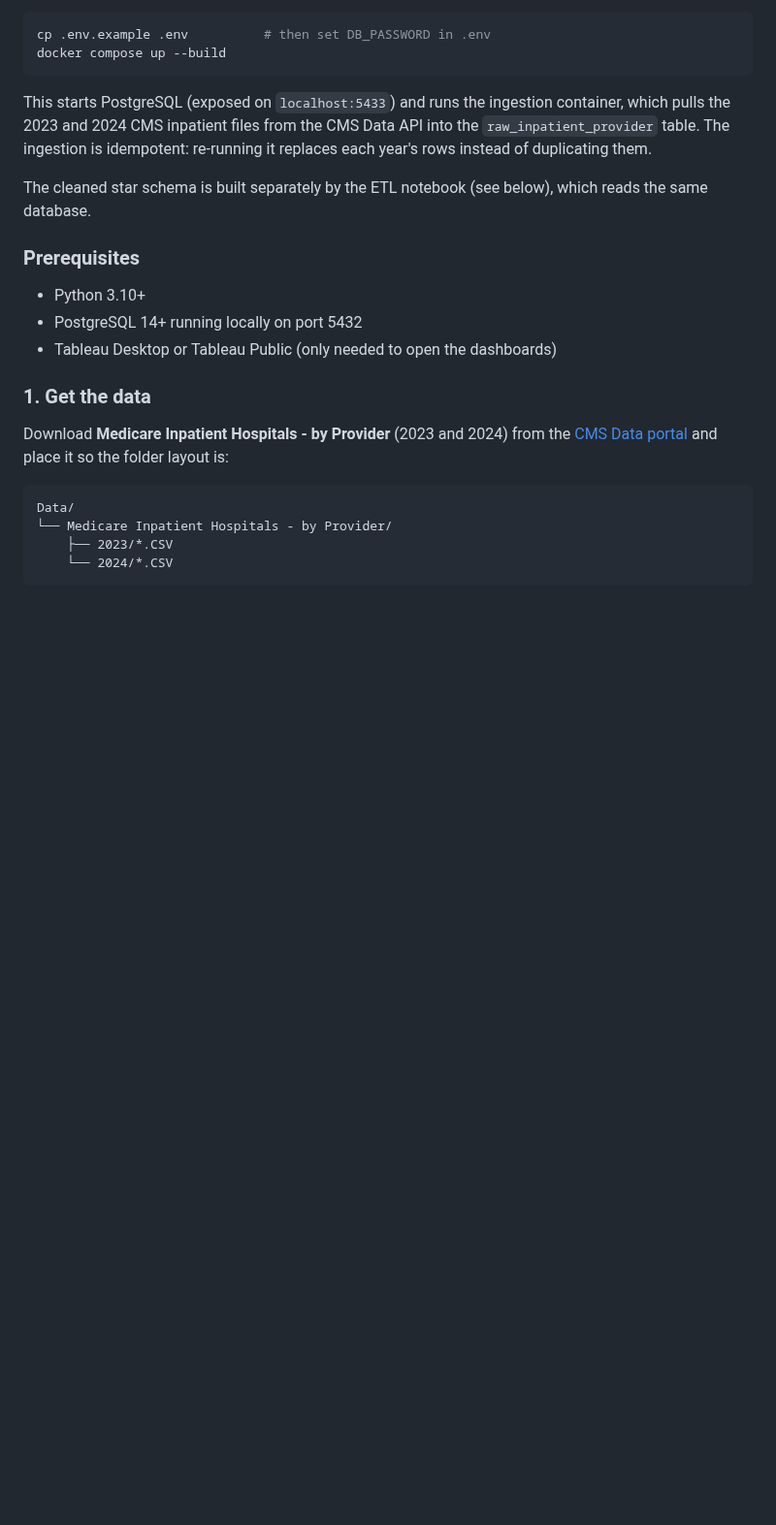
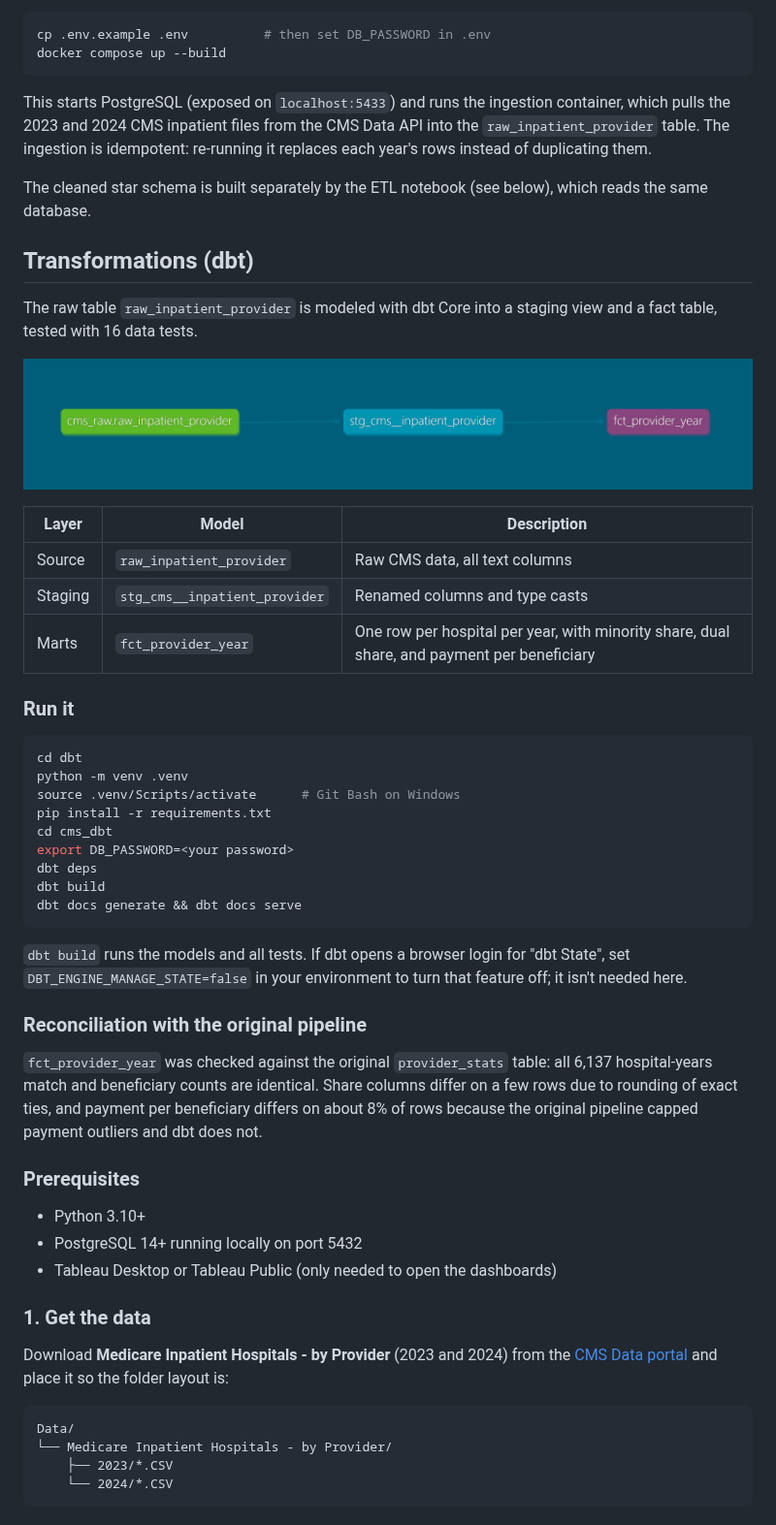
Before and after one commit to swamini-21/cms-medicare-analysis, a Markdown page: README.md, the part around the change. Shown at 97% size. Rendered like a GitHub page; pictures changed too: docs/images/dbt-lineage.png (added); blank space fills up the shorter version.

Commit message:
Document dbt layer in README

````diff
--- a/README.md
+++ b/README.md
@@ -46,6 +46,38 @@ docker compose up --build
 This starts PostgreSQL (exposed on `localhost:5433`) and runs the ingestion container, which pulls the 2023 and 2024 CMS inpatient files from the CMS Data API into the `raw_inpatient_provider` table. The ingestion is idempotent: re-running it replaces each year's rows instead of duplicating them.
 
 The cleaned star schema is built separately by the ETL notebook (see below), which reads the same database.
+
+## Transformations (dbt)
+
+The raw table `raw_inpatient_provider` is modeled with dbt Core into a staging view and a fact table, tested with 16 data tests.
+
+![dbt lineage](docs/images/dbt-lineage.png)
+
+| Layer | Model | Description |
+|-------|-------|-------------|
+| Source | `raw_inpatient_provider` | Raw CMS data, all text columns |
+| Staging | `stg_cms__inpatient_provider` | Renamed columns and type casts |
+| Marts | `fct_provider_year` | One row per hospital per year, with minority share, dual share, and payment per beneficiary |
+
+### Run it
+
+```bash
+cd dbt
+python -m venv .venv
+source .venv/Scripts/activate      # Git Bash on Windows
+pip install -r requirements.txt
+cd cms_dbt
+export DB_PASSWORD=<your password>
+dbt deps
+dbt build
+dbt docs generate && dbt docs serve
+```
+
+`dbt build` runs the models and all tests. If dbt opens a browser login for "dbt State", set `DBT_ENGINE_MANAGE_STATE=false` in your environment to turn that feature off; it isn't needed here.
+
+### Reconciliation with the original pipeline
+
+`fct_provider_year` was checked against the original `provider_stats` table: all 6,137 hospital-years match and beneficiary counts are identical. Share columns differ on a few rows due to rounding of exact ties, and payment per beneficiary differs on about 8% of rows because the original pipeline capped payment outliers and dbt does not.
 
 ### Prerequisites
 - Python 3.10+
````
Also changed, not shown: 4 other files.
